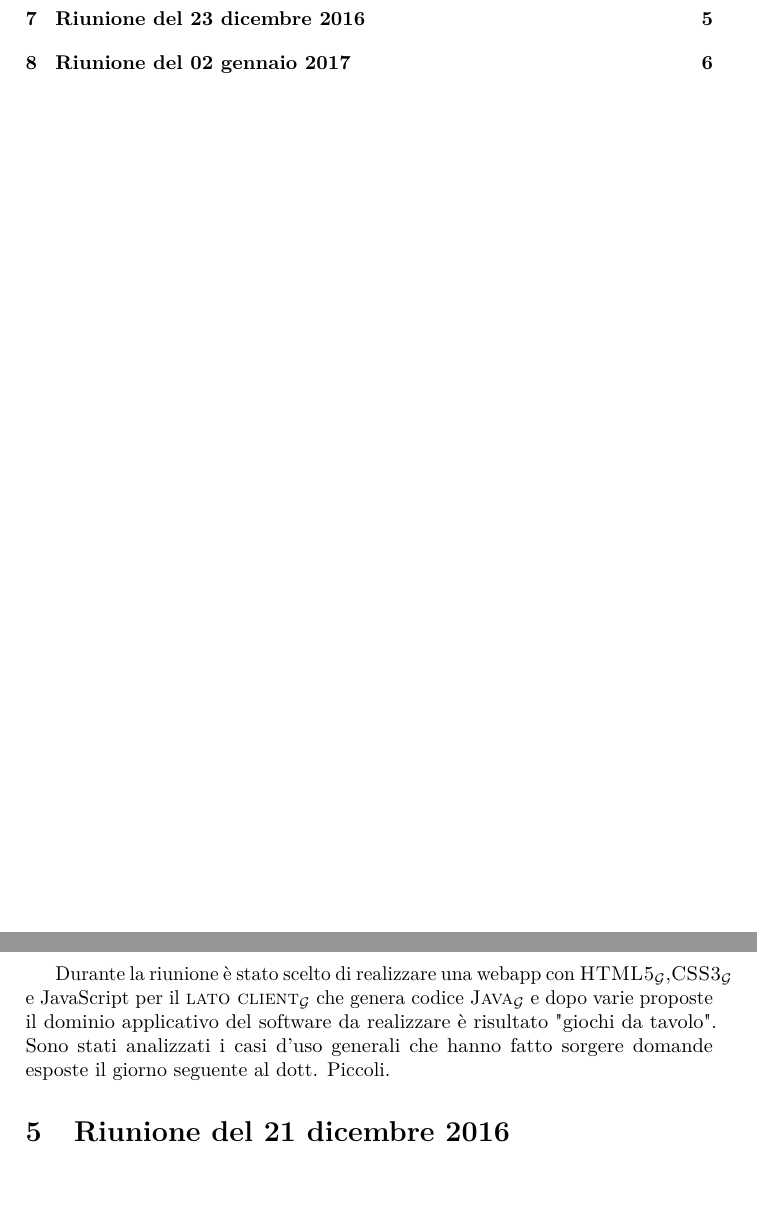
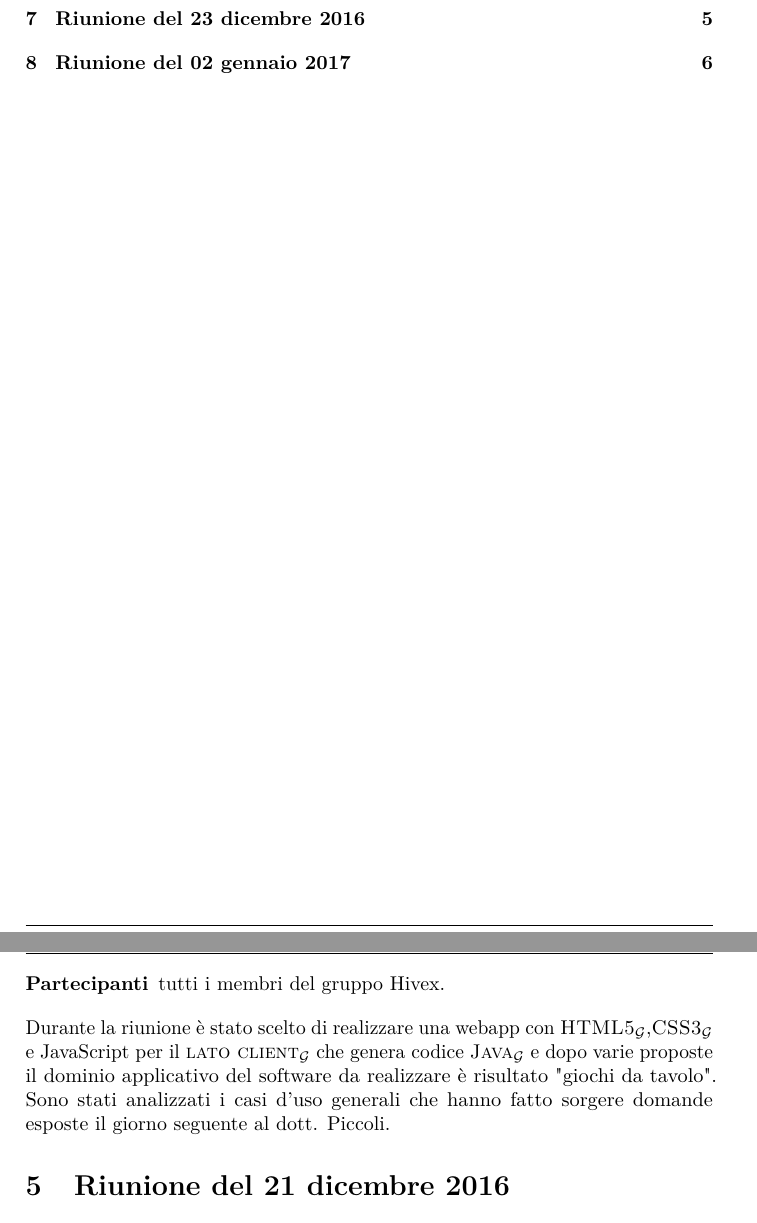
Before and after one commit to hivex-unipd/swedesigner-doc, a LaTeX document (doc/Esterni/Verbali/Verbali.tex, which reads doc/util/hx-ambiente.tex): two parts of pages 2 and 5 of 6, joined at a grey line, cut so that both start at the same text, the shorter picture padded with empty space. Compiled offline with pdfLaTeX.

Commit message:
cose belle grafiche

```diff
--- a/doc/util/hx-ambiente.tex
+++ b/doc/util/hx-ambiente.tex
@@ -13,15 +13,28 @@
 \usepackage{listings}
 \usepackage{eurosym}
 \usepackage{float}
+\usepackage{fancyhdr}
 \usepackage[table]{xcolor}
 \usepackage{hyperref}
 \hypersetup{hidelinks}
-
 
 \usepackage{../../util/hx-vers}
 \usepackage{../../util/hx-macro}
 \usepackage{../../util/hx-front}
 
+\pagestyle{fancy}
+% elimina indentazione paragrafo:
+\setlength{\parindent}{0pt}
+% intestazione:
+\lhead{\Large{\proj}}
+\rhead{\includegraphics[keepaspectratio=true,width=50px]{../../util/hivex_logo.png}}
+\renewcommand{\headrulewidth}{0.4pt}
+% pie' di pagina:
+\lfoot{\email}
+\rfoot{\thepage}
+\cfoot{}
+\renewcommand{\footrulewidth}{0.4pt}
+
 \renewcommand{\arraystretch}{1.5}
 \setcounter{tocdepth}{4}
 \setcounter{secnumdepth}{4}
```
Also changed, not shown: doc/Esterni/Lettera/Lettera.tex (+10 -9 lines).
